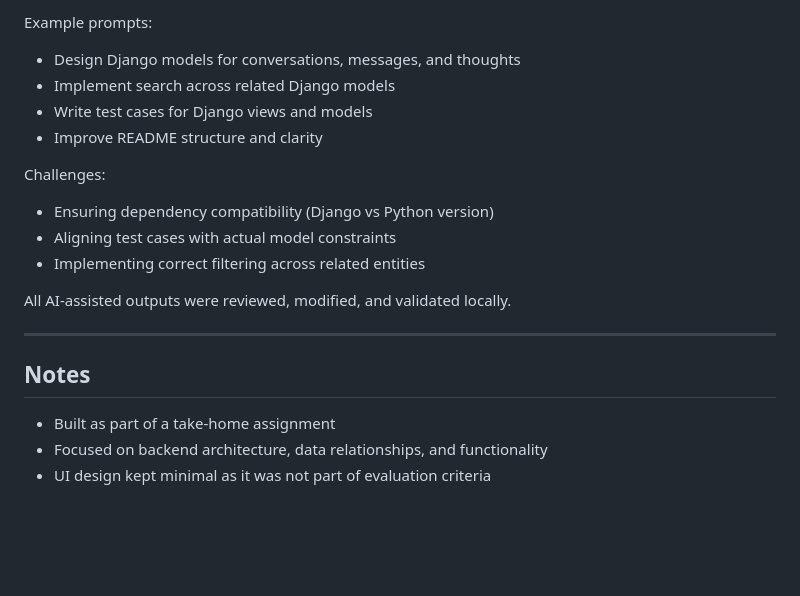
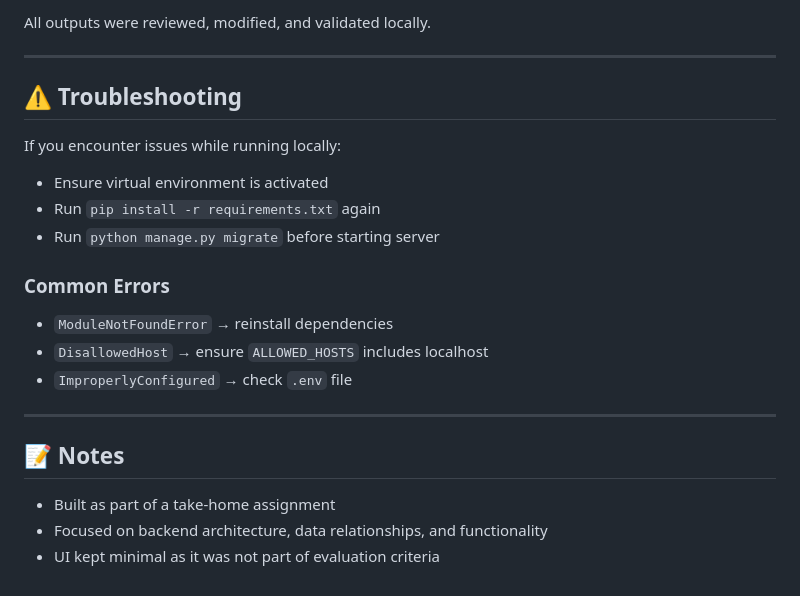
Before and after one commit to nehashirodkar/remesh-ai-mini, a Markdown page: README.md, the part around one of its changes. Rendered like a GitHub page; blank space fills up the shorter version.

```diff
--- a/README.md
+++ b/README.md
@@ -134,23 +187,26 @@ AI tools were used to assist with:
 
-Example prompts:
-
-- Design Django models for conversations, messages, and thoughts
-- Implement search across related Django models
-- Write test cases for Django views and models
-- Improve README structure and clarity
-
-Challenges:
-
-- Ensuring dependency compatibility (Django vs Python version)
-- Aligning test cases with actual model constraints
-- Implementing correct filtering across related entities
-
-All AI-assisted outputs were reviewed, modified, and validated locally.
+All outputs were reviewed, modified, and validated locally.
 
 ---
 
-## Notes
+## ⚠️ Troubleshooting
 
-- Built as part of a take-home assignment
-- Focused on backend architecture, data relationships, and functionality
-- UI design kept minimal as it was not part of evaluation criteria
+If you encounter issues while running locally:
+
+* Ensure virtual environment is activated
+* Run `pip install -r requirements.txt` again
+* Run `python manage.py migrate` before starting server
+
+### Common Errors
+
+* `ModuleNotFoundError` → reinstall dependencies
+* `DisallowedHost` → ensure `ALLOWED_HOSTS` includes localhost
+* `ImproperlyConfigured` → check `.env` file
+
+---
+
+## 📝 Notes
+
+* Built as part of a take-home assignment
+* Focused on backend architecture, data relationships, and functionality
+* UI kept minimal as it was not part of evaluation criteria
```
Also changed, not shown: other parts of README.md (+128 -75 lines).
